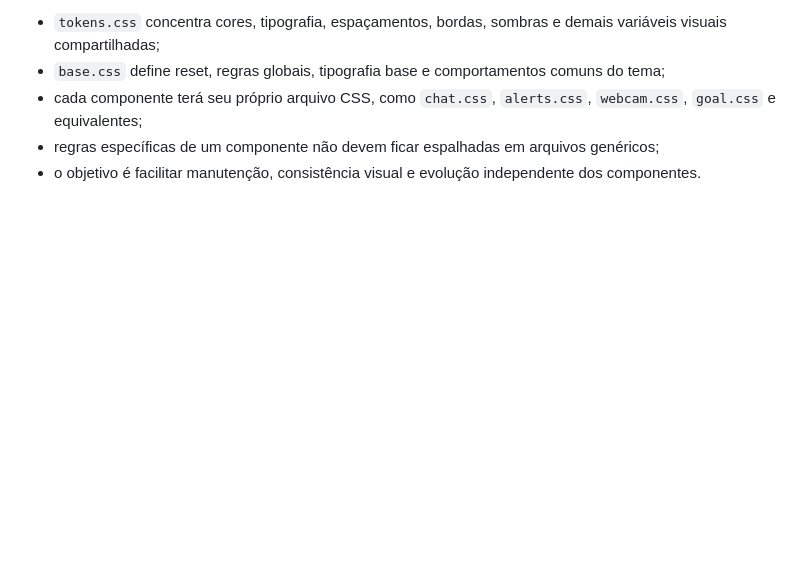
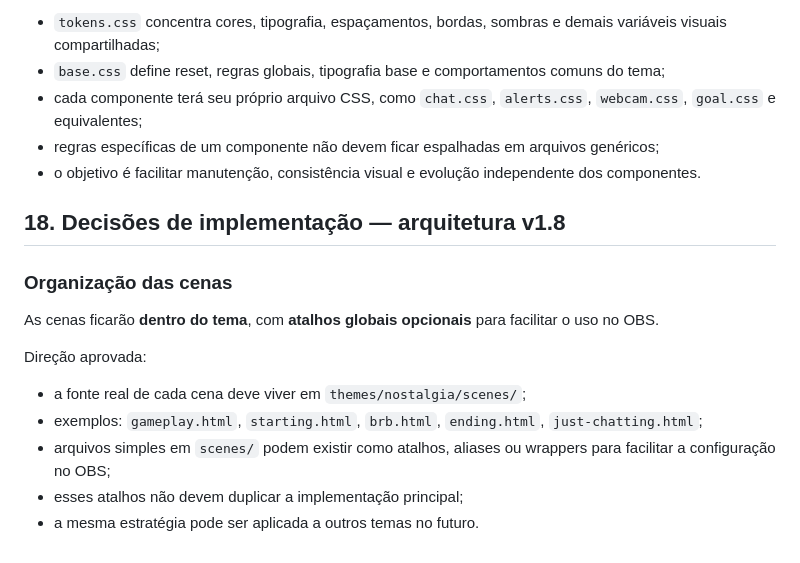
Before and after one commit to GMRsVoiage/stream, a Markdown page: NOSTALGIA_SPEC.md, the part around the change. GitHub-like rendering; blank space fills up the shorter version.

Commit message:
docs: place scenes inside themes with optional aliases

```diff
--- a/NOSTALGIA_SPEC.md
+++ b/NOSTALGIA_SPEC.md
@@ -485,3 +485,18 @@ Direção aprovada:
 - cada componente terá seu próprio arquivo CSS, como `chat.css`, `alerts.css`, `webcam.css`, `goal.css` e equivalentes;
 - regras específicas de um componente não devem ficar espalhadas em arquivos genéricos;
 - o objetivo é facilitar manutenção, consistência visual e evolução independente dos componentes.
+
+
+## 18. Decisões de implementação — arquitetura v1.8
+
+### Organização das cenas
+
+As cenas ficarão **dentro do tema**, com **atalhos globais opcionais** para facilitar o uso no OBS.
+
+Direção aprovada:
+
+- a fonte real de cada cena deve viver em `themes/nostalgia/scenes/`;
+- exemplos: `gameplay.html`, `starting.html`, `brb.html`, `ending.html`, `just-chatting.html`;
+- arquivos simples em `scenes/` podem existir como atalhos, aliases ou wrappers para facilitar a configuração no OBS;
+- esses atalhos não devem duplicar a implementação principal;
+- a mesma estratégia pode ser aplicada a outros temas no futuro.
```
